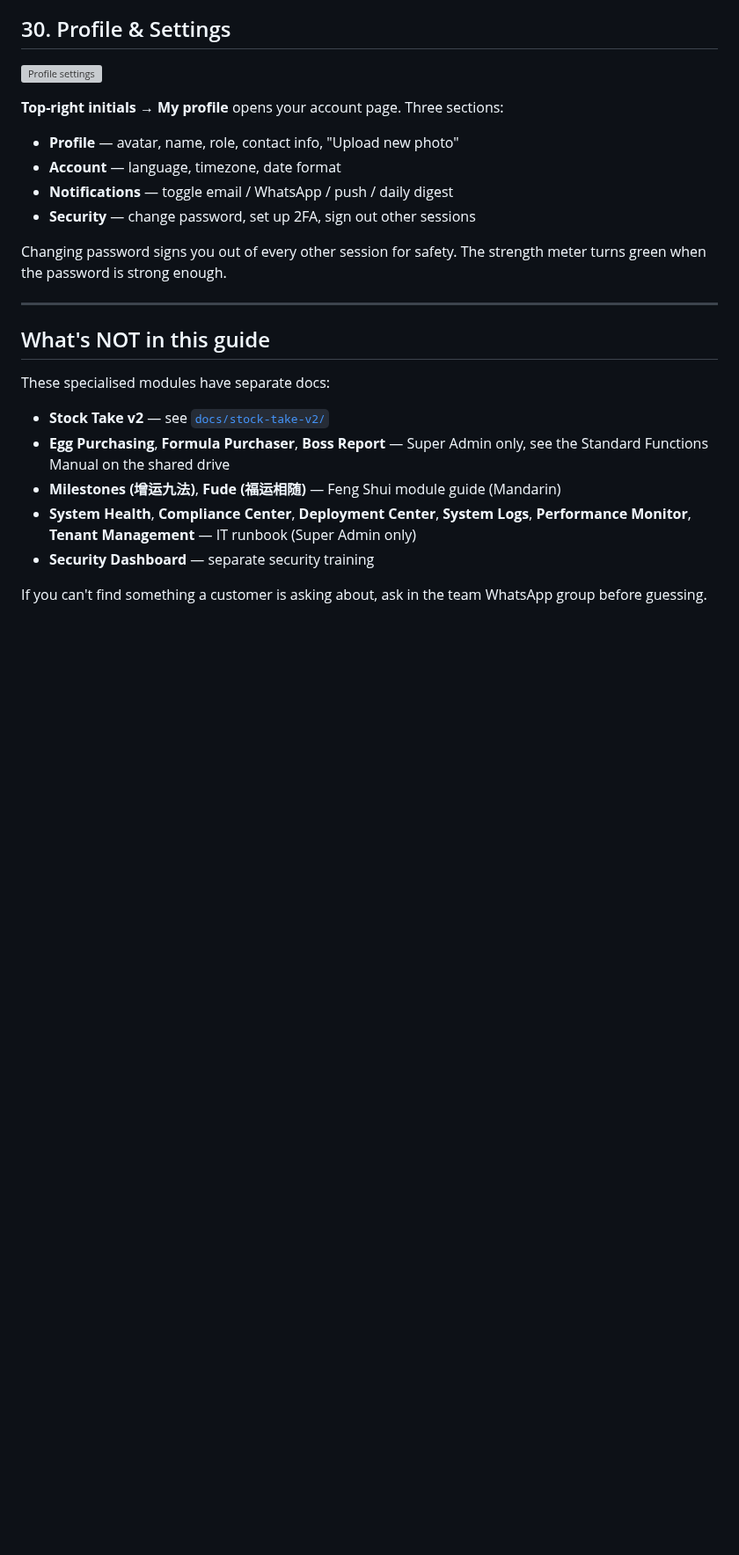
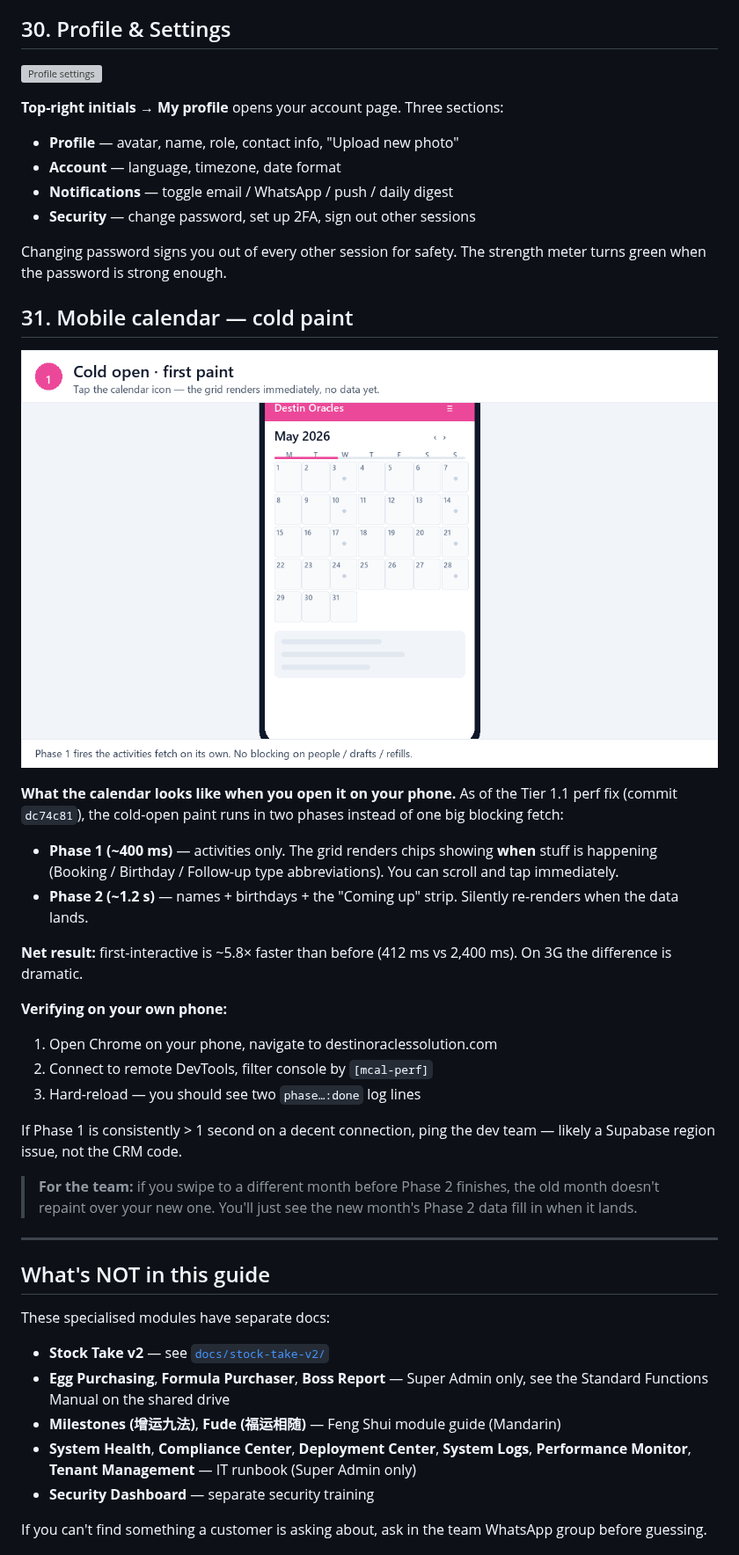
Before and after one commit to destinoraclessolution9/DC-CRM, a Markdown page: docs/user-guide/README.md, the part around one of its changes. Shown at 88% size. GitHub-like rendering; pictures changed too: docs/user-guide/31-mobile-calendar-cold-paint.gif (added); blank space fills up the shorter version; grey boxes are pictures that could not be loaded.

```diff
--- a/docs/user-guide/README.md
+++ b/docs/user-guide/README.md
@@ -469,6 +472,35 @@ sections:
 Changing password signs you out of every other session for safety.
 The strength meter turns green when the password is strong enough.
 
+## 31. Mobile calendar — cold paint
+
+![Mobile calendar cold paint](31-mobile-calendar-cold-paint.gif)
+
+**What the calendar looks like when you open it on your phone.** As of
+the Tier 1.1 perf fix (commit `dc74c81`), the cold-open paint runs in
+two phases instead of one big blocking fetch:
+
+- **Phase 1 (~400 ms)** — activities only. The grid renders chips
+  showing **when** stuff is happening (Booking / Birthday / Follow-up
+  type abbreviations). You can scroll and tap immediately.
+- **Phase 2 (~1.2 s)** — names + birthdays + the "Coming up" strip.
+  Silently re-renders when the data lands.
+
+**Net result:** first-interactive is ~5.8× faster than before
+(412 ms vs 2,400 ms). On 3G the difference is dramatic.
+
+**Verifying on your own phone:**
+1. Open Chrome on your phone, navigate to destinoraclessolution.com
+2. Connect to remote DevTools, filter console by `[mcal-perf]`
+3. Hard-reload — you should see two `phase…:done` log lines
+
+If Phase 1 is consistently > 1 second on a decent connection, ping
+the dev team — likely a Supabase region issue, not the CRM code.
+
+> **For the team:** if you swipe to a different month before Phase 2
+> finishes, the old month doesn't repaint over your new one. You'll
+> just see the new month's Phase 2 data fill in when it lands.
+
 ---
 
 ## What's NOT in this guide
```
Also changed, not shown: other parts of docs/user-guide/README.md (+3 -0 lines), 2 other files.
